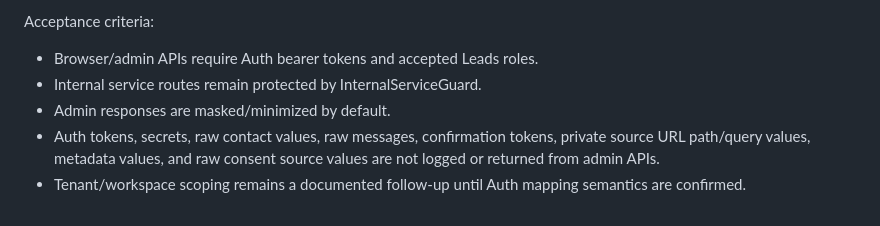
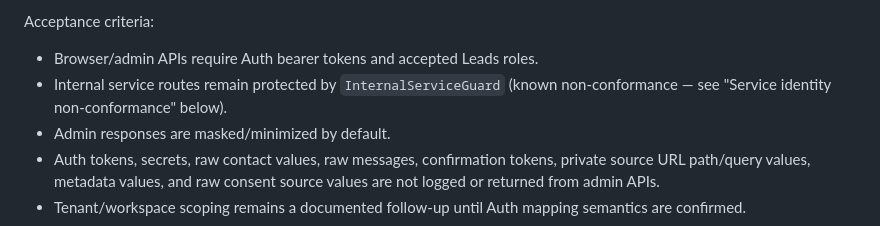
Before and after one commit to speakASAP/leads-microservice, a Markdown page: docs/orchestrator/GOALS.md, the part around one of its changes. Drawn GitHub-style.

```diff
--- a/docs/orchestrator/GOALS.md
+++ b/docs/orchestrator/GOALS.md
@@ -381,7 +383,8 @@ Chunks:
 Acceptance criteria:
 
 - Browser/admin APIs require Auth bearer tokens and accepted Leads roles.
-- Internal service routes remain protected by InternalServiceGuard.
+- Internal service routes remain protected by `InternalServiceGuard` (known
+  non-conformance — see "Service identity non-conformance" below).
 - Admin responses are masked/minimized by default.
 - Auth tokens, secrets, raw contact values, raw messages, confirmation tokens, private source URL path/query values, metadata values, and raw consent source values are not logged or returned from admin APIs.
 - Tenant/workspace scoping remains a documented follow-up until Auth mapping semantics are confirmed.
```
Also changed, not shown: other parts of docs/orchestrator/GOALS.md (+23 -2 lines).
